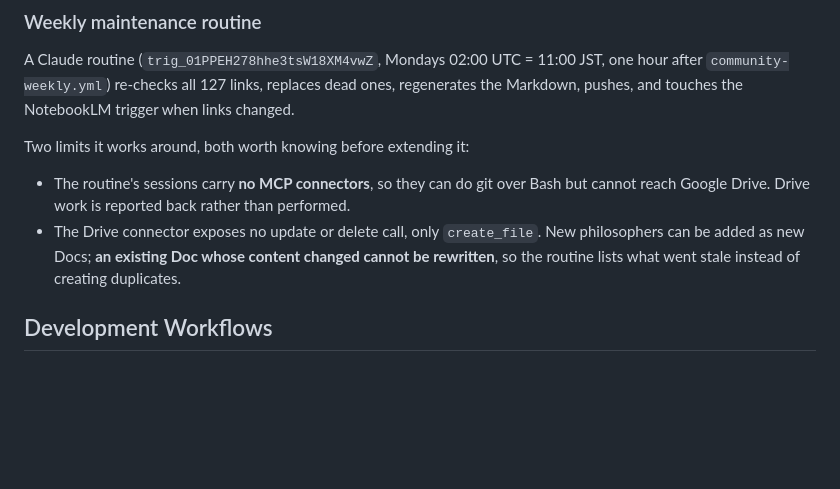
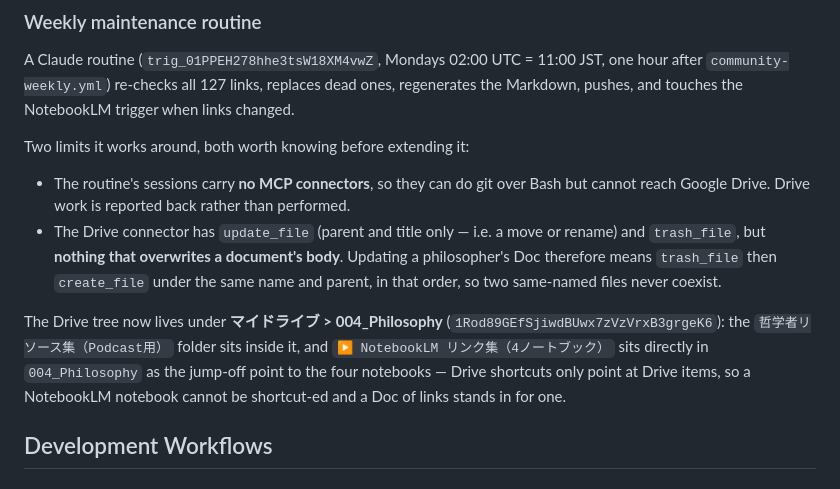
Before and after one commit to boiledtomato/for_claude, a Markdown page: CLAUDE.md, the part around the change. Rendered like a GitHub page; blank space fills up the shorter version.

Commit message:
docs: Drive コネクタの制約と置き場所を現状に合わせる
update_file（移動・リネーム）と trash_file が使えるようになったので、
「更新手段が無い」という記述を訂正し、trash → create で実質的に
上書きする手順を明記した。置き場所も 004_Philosophy 配下に移動済み。

Co-Authored-By: Claude Opus 5 <noreply@anthropic.com>
Claude-Session: https://claude.ai/code/session_01FXrPWGBs9oqc2VuEDf9UQG

```diff
--- a/CLAUDE.md
+++ b/CLAUDE.md
@@ -451,9 +451,16 @@ Two limits it works around, both worth knowing before extending it:
 
 - The routine's sessions carry **no MCP connectors**, so they can do git over Bash but
   cannot reach Google Drive. Drive work is reported back rather than performed.
-- The Drive connector exposes no update or delete call, only `create_file`. New
-  philosophers can be added as new Docs; **an existing Doc whose content changed cannot be
-  rewritten**, so the routine lists what went stale instead of creating duplicates.
+- The Drive connector has `update_file` (parent and title only — i.e. a move or rename)
+  and `trash_file`, but **nothing that overwrites a document's body**. Updating a
+  philosopher's Doc therefore means `trash_file` then `create_file` under the same name
+  and parent, in that order, so two same-named files never coexist.
+
+The Drive tree now lives under **マイドライブ > 004_Philosophy**
+(`1Rod89GEfSjiwdBUwx7zVzVrxB3grgeK6`): the `哲学者リソース集（Podcast用）` folder sits
+inside it, and `▶ NotebookLM リンク集（4ノートブック）` sits directly in `004_Philosophy`
+as the jump-off point to the four notebooks — Drive shortcuts only point at Drive items,
+so a NotebookLM notebook cannot be shortcut-ed and a Doc of links stands in for one.
 
 ## Development Workflows
 
```
